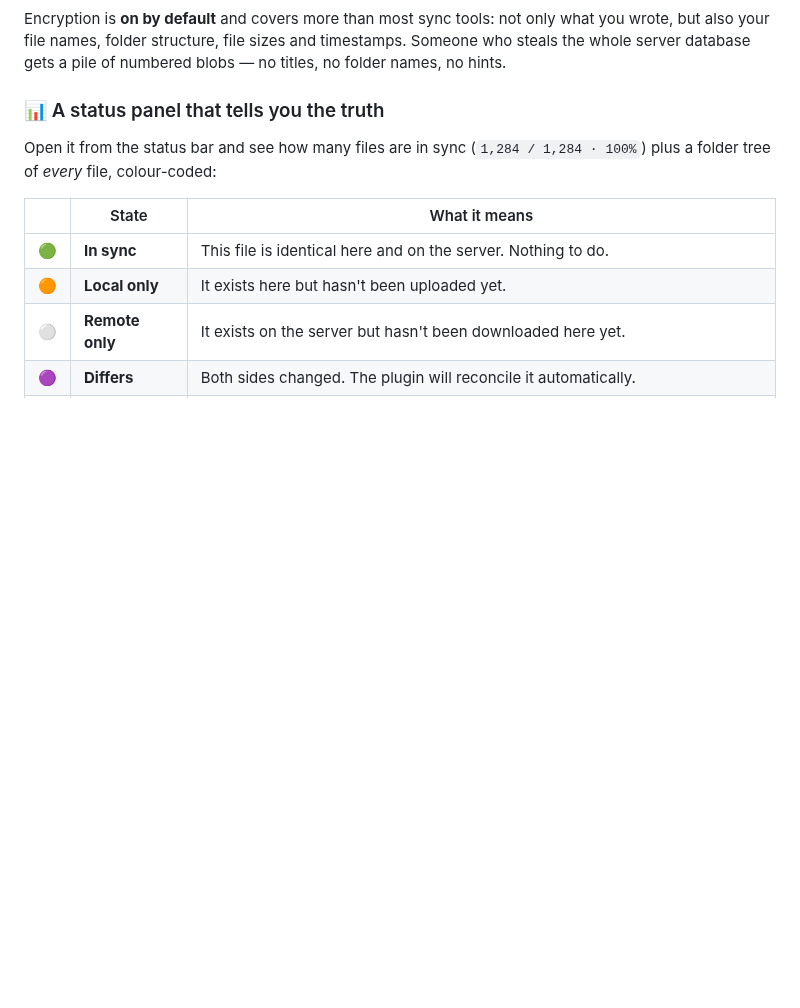
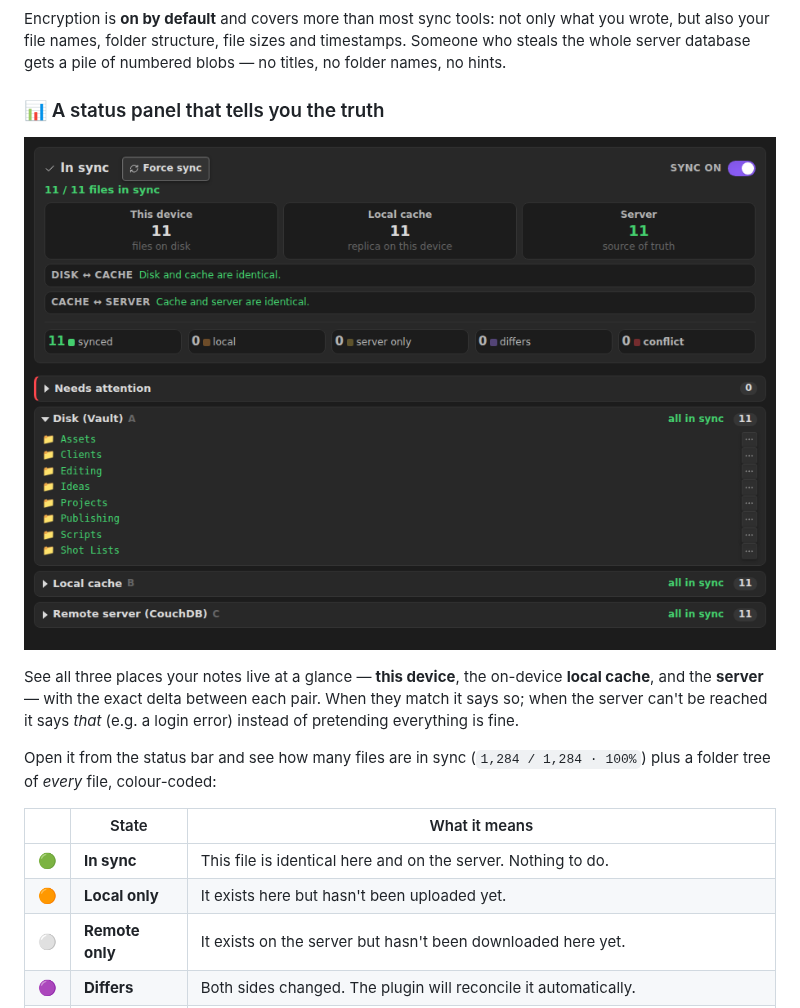
Before and after one commit to chrisurf/obsidian-cauchdb-sync, a Markdown page: README.md, the part around one of its changes. GitHub-like rendering; pictures changed too: assets/panel-desktop.png (added); blank space fills up the shorter version.

```diff
--- a/README.md
+++ b/README.md
@@ -62,6 +62,15 @@ blobs — no titles, no folder names, no hints.
 
 ### 📊 A status panel that tells you the truth
 
+<p align="center">
+  <img src="./assets/panel-desktop.png" alt="CouchDB Sync status panel — this device, local cache and server all in sync" width="100%" />
+</p>
+
+See all three places your notes live at a glance — **this device**, the on-device
+**local cache**, and the **server** — with the exact delta between each pair. When
+they match it says so; when the server can't be reached it says *that* (e.g. a login
+error) instead of pretending everything is fine.
+
 Open it from the status bar and see how many files are in sync (`1,284 / 1,284 ·
 100%`) plus a folder tree of *every* file, colour-coded:
 
```
Also changed, not shown: other parts of README.md (+7 -0 lines), docs/screenshots-research.md (deleted, +0 -195 lines), assets/panel-mobile.png (added), docs/screenshots/desktop-panel.png (deleted), docs/screenshots/mobile-panel.png (deleted), 1 other file.
